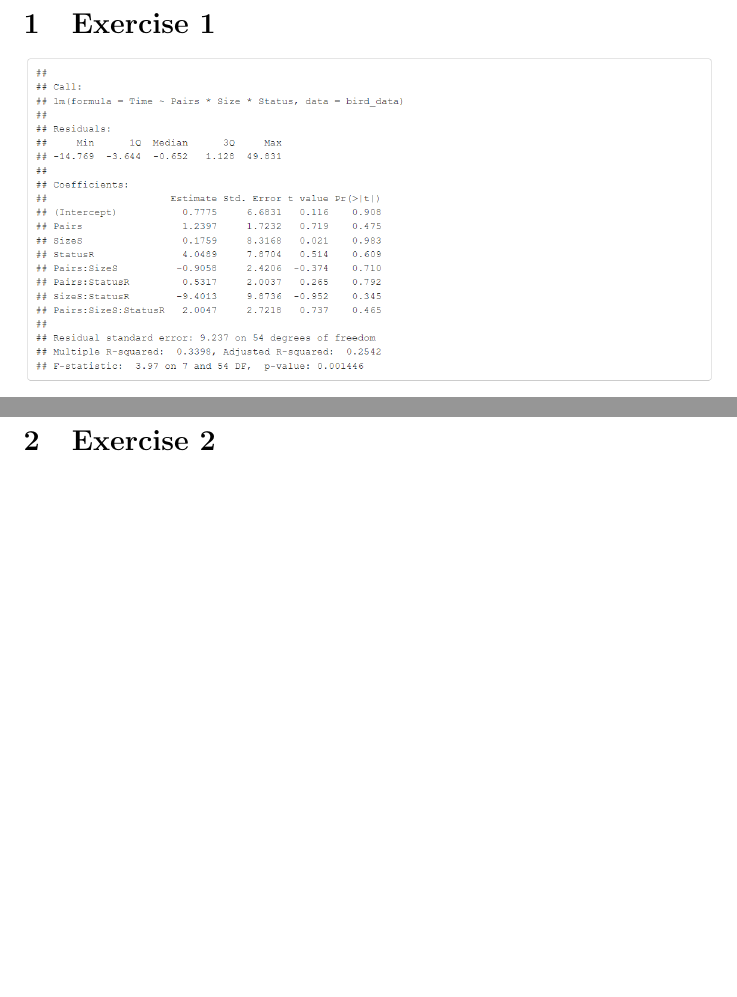
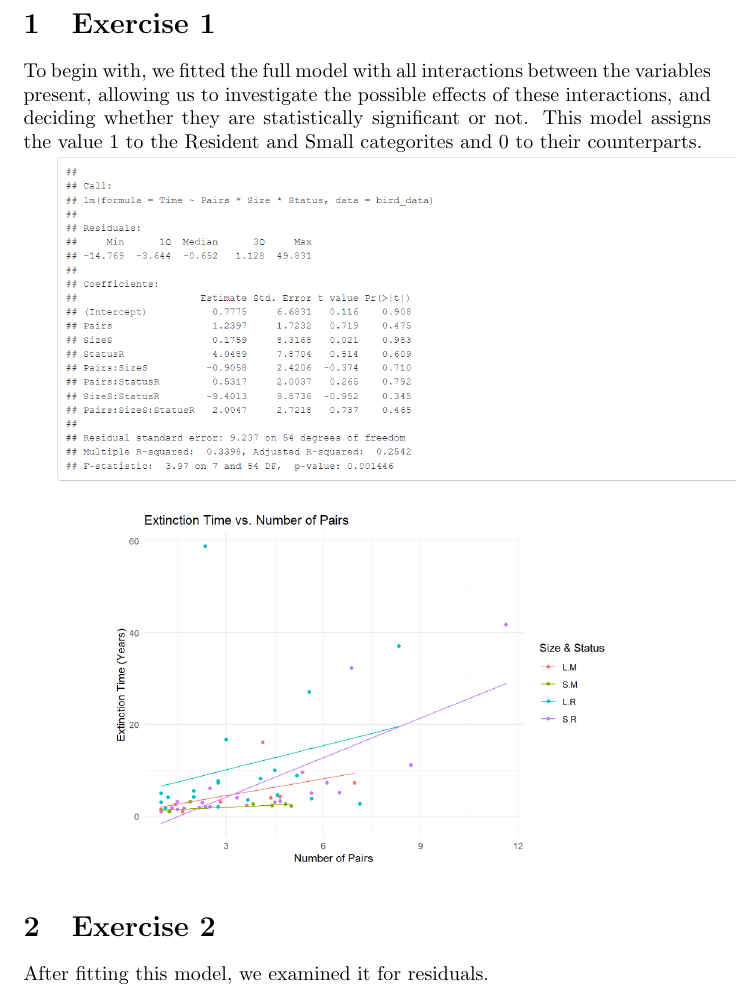
Before and after one commit to jakubmraz/firstYearProject_birdExtinction, a LaTeX document (Report.tex): two parts of pages 2 and 3 of 11 before the commit and part of page 2 of 11 after it, the two joined at a grey line, cut so that both start at the same text, the shorter picture padded with empty space. Compiled offline with pdfLaTeX.

Commit message:
More intros

```diff
--- a/Report.tex
+++ b/Report.tex
@@ -18,7 +18,8 @@ Adam Rosenørn \and Costel Gutu \and Richard Kentoš}
 \newpage
 
 \section{Exercise 1}
-
+To begin with, we fitted the full model with all interactions between the variables present, allowing us to investigate the possible effects of these interactions,
+and deciding whether they are statistically significant or not. This model assigns the value 1 to the Resident and Small categorites and 0 to their counterparts.
 
 \includegraphics[scale=0.5]{tables/all-multiplied.png}
 
@@ -28,6 +29,8 @@ Adam Rosenørn \and Costel Gutu \and Richard Kentoš}
 \end{center}
 
 \section{Exercise 2}
+
+After fitting this model, we examined it for residuals.
 
 \begin{center}
 \includegraphics[scale=0.5]{graphs/residual.png}
```
Also changed, not shown: Report.pdf.
